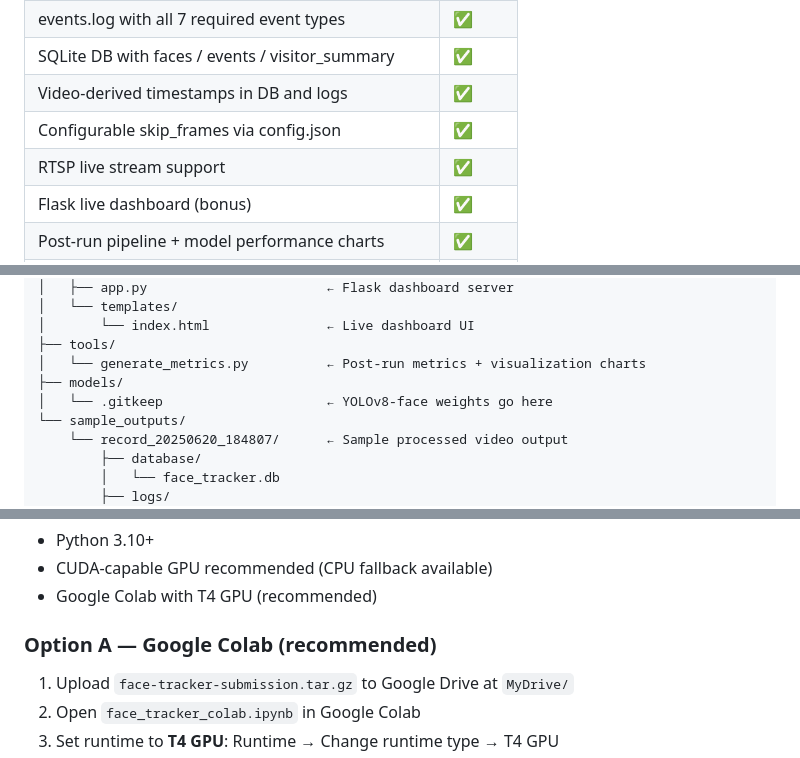
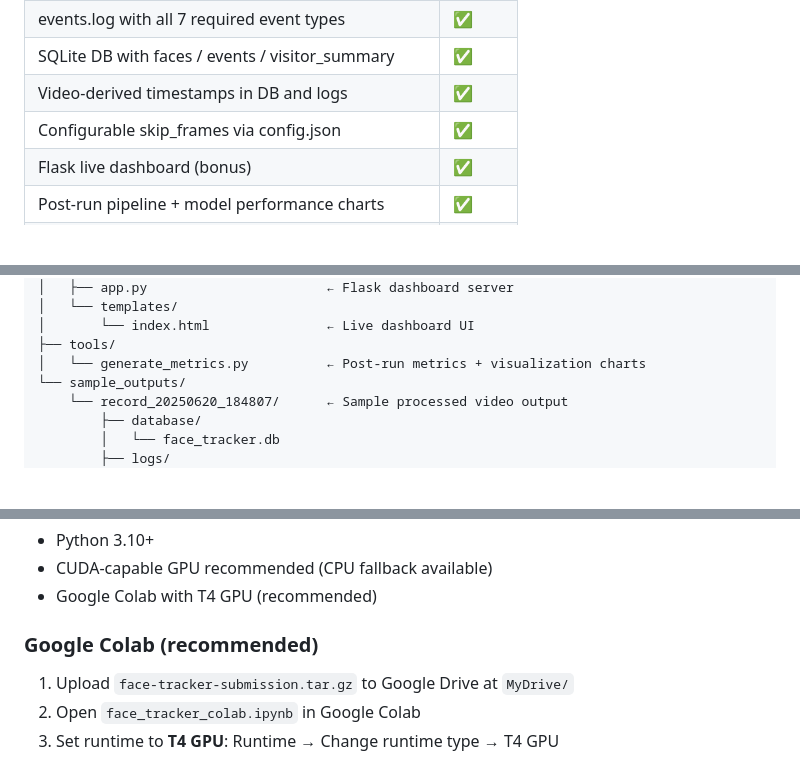
Before and after one commit to Jelena-Heartly-X/VisionGate, a Markdown page: README.md, 3 parts joined by grey strips. Rendered like a GitHub page; blank space fills up the shorter version.

```diff
--- a/README.md
+++ b/README.md
@@ -129,7 +129,6 @@ VisionGate processes video streams (MP4 file or live RTSP camera) to:
 | SQLite DB with faces / events / visitor_summary | ✅ |
 | Video-derived timestamps in DB and logs | ✅ |
 | Configurable skip_frames via config.json | ✅ |
-| RTSP live stream support | ✅ |
 | Flask live dashboard (bonus) | ✅ |
 | Post-run pipeline + model performance charts | ✅ |
 | Haar cascade fallback if YOLO unavailable | ✅ |
@@ -195,8 +194,6 @@ face-tracker/
 │       └── index.html               ← Live dashboard UI
 ├── tools/
 │   └── generate_metrics.py          ← Post-run metrics + visualization charts
-├── models/
-│   └── .gitkeep                     ← YOLOv8-face weights go here
 └── sample_outputs/
     └── record_20250620_184807/      ← Sample processed video output
         ├── database/
@@ -221,7 +218,7 @@ face-tracker/
 - CUDA-capable GPU recommended (CPU fallback available)
 - Google Colab with T4 GPU (recommended)
 
-### Option A — Google Colab (recommended)
+### Google Colab (recommended)
 
 1. Upload `face-tracker-submission.tar.gz` to Google Drive at `MyDrive/`
 2. Open `face_tracker_colab.ipynb` in Google Colab
```
Also changed, not shown: other parts of README.md (+1 -56 lines).
